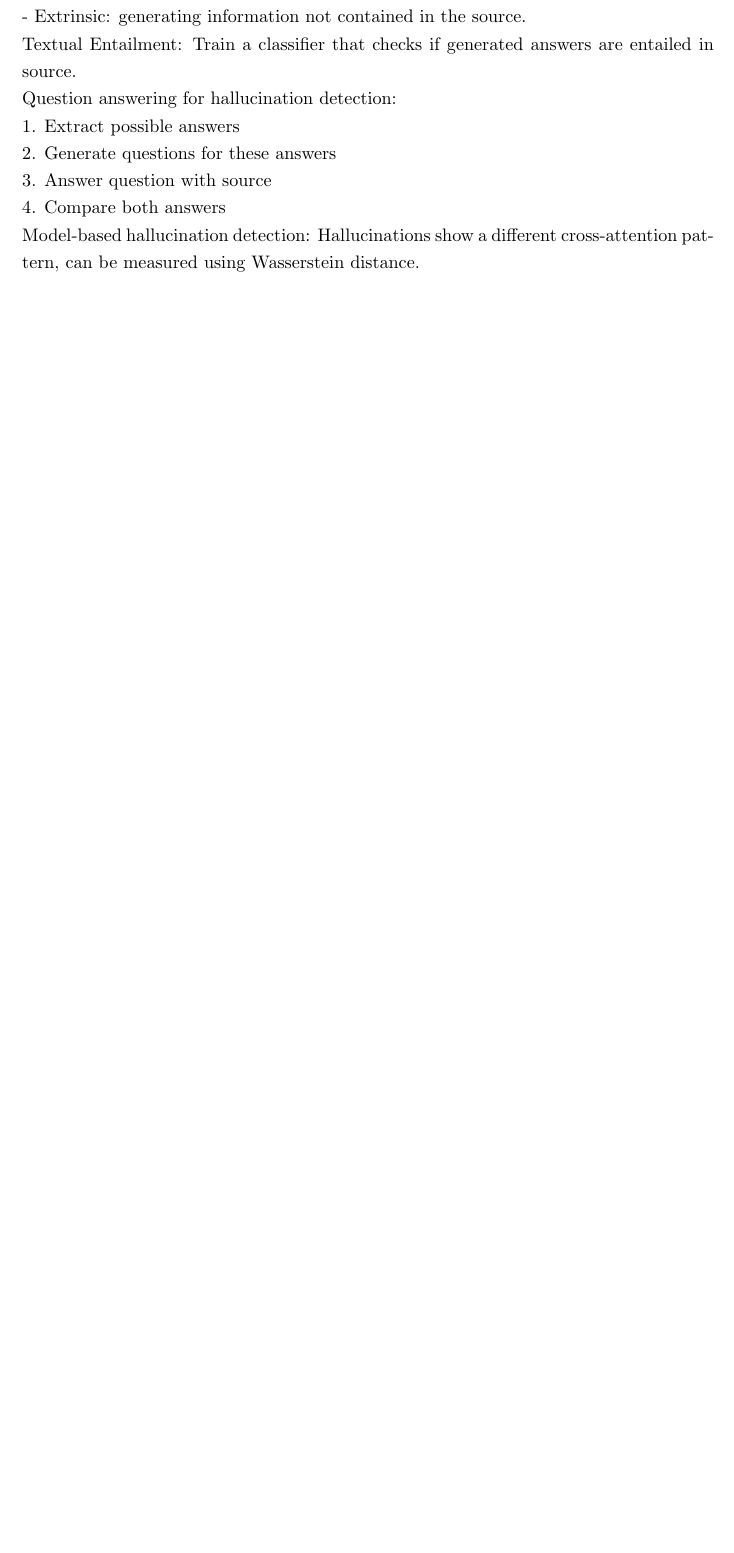
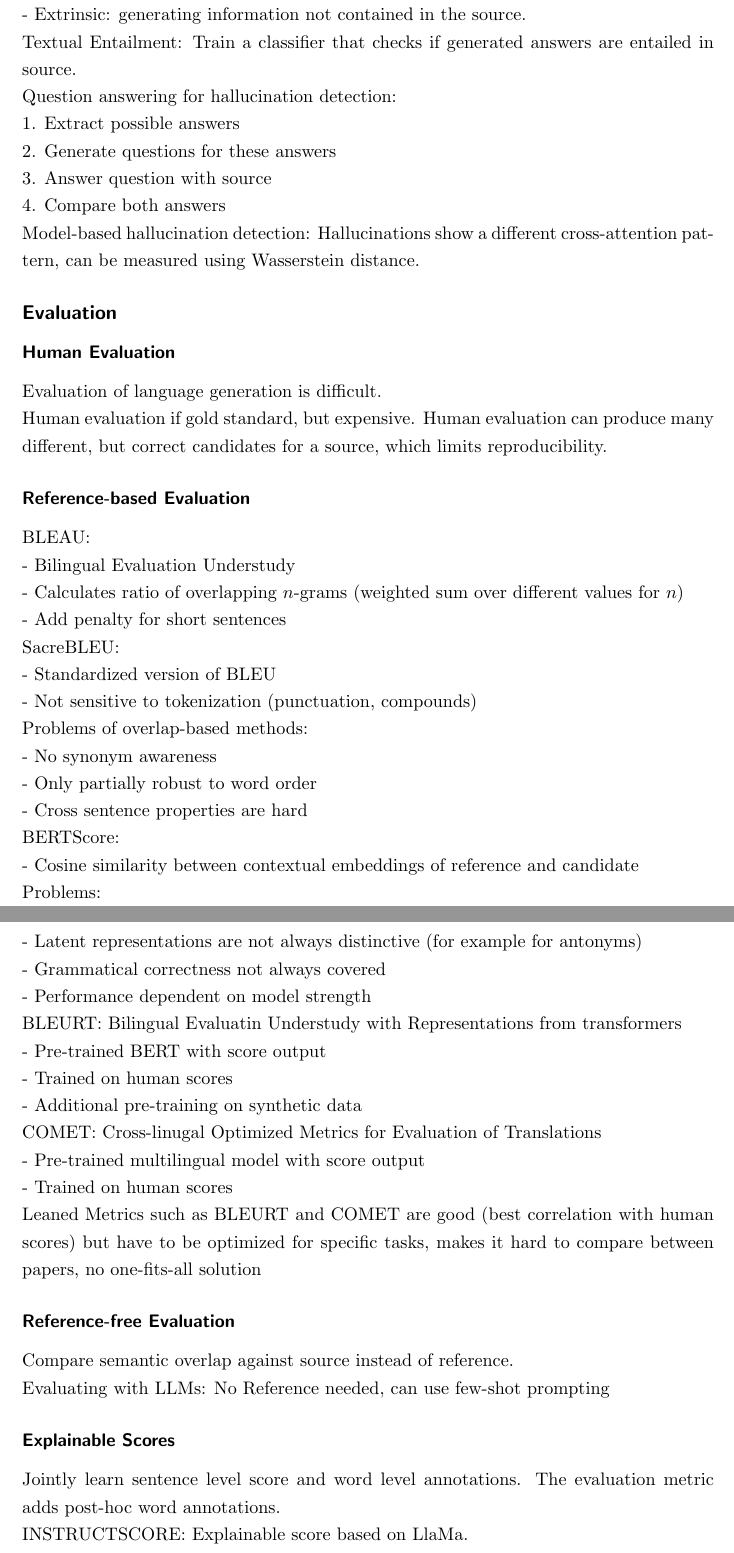
Before and after one commit to jaanisfehling/advanced-nlp, a LaTeX document (summary.tex): part of page 10 of 10 before the commit and two parts of pages 10 and 11 of 12 after it, the two joined at a grey line, cut so that both start at the same text, the shorter picture padded with empty space. Compiled offline with pdfLaTeX.

Commit message:
finished evaluation

```diff
--- a/summary.tex
+++ b/summary.tex
@@ -261,3 +264,41 @@ Question answering for hallucination detection:
 4. Compare both answers
 Model-based hallucination detection: Hallucinations show a different cross-attention pattern, can be measured using Wasserstein distance.
 
+\subsection*{Evaluation}
+\subsubsection*{Human Evaluation}
+Evaluation of language generation is difficult.
+Human evaluation if gold standard, but expensive. Human evaluation can produce many different, but correct candidates for a source, which limits reproducibility.
+\subsubsection*{Reference-based Evaluation}
+BLEAU:
+- Bilingual Evaluation Understudy
+- Calculates ratio of overlapping $n$-grams (weighted sum over different values for $n$)
+- Add penalty for short sentences
+SacreBLEU:
+- Standardized version of BLEU
+- Not sensitive to tokenization (punctuation, compounds)
+Problems of overlap-based methods:
+- No synonym awareness
+- Only partially robust to word order
+- Cross sentence properties are hard
+BERTScore:
+- Cosine similarity between contextual embeddings of reference and candidate
+Problems:
+- Latent representations are not always distinctive (for example for antonyms)
+- Grammatical correctness not always covered
+- Performance dependent on model strength
+BLEURT: Bilingual Evaluatin Understudy with Representations from transformers
+- Pre-trained BERT with score output
+- Trained on human scores
+- Additional pre-training on synthetic data
+COMET: Cross-linugal Optimized Metrics for Evaluation of Translations
+- Pre-trained multilingual model with score output
+- Trained on human scores
+Leaned Metrics such as BLEURT and COMET are good (best correlation with human scores) but have to be optimized for specific tasks, makes it hard to compare between papers, no one-fits-all solution
+
+\subsubsection*{Reference-free Evaluation}
+Compare semantic overlap against source instead of reference.
+Evaluating with LLMs: No Reference needed, can use few-shot prompting
+
+\subsubsection*{Explainable Scores}
+Jointly learn sentence level score and word level annotations. The evaluation metric adds post-hoc word annotations.
+INSTRUCTSCORE: Explainable score based on LlaMa.
```
Also changed, not shown: summary.pdf, summary.tex (23 more changed lines).
